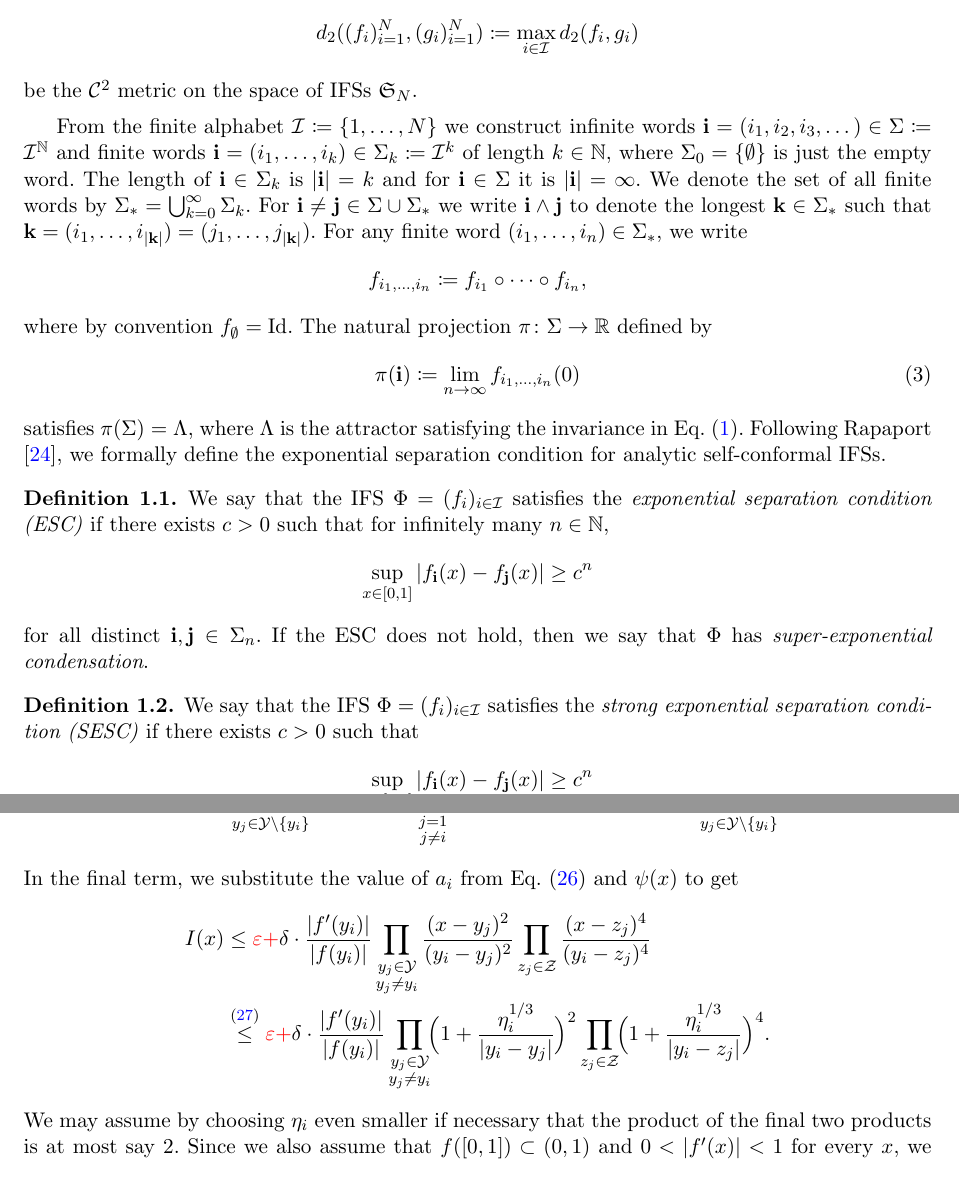
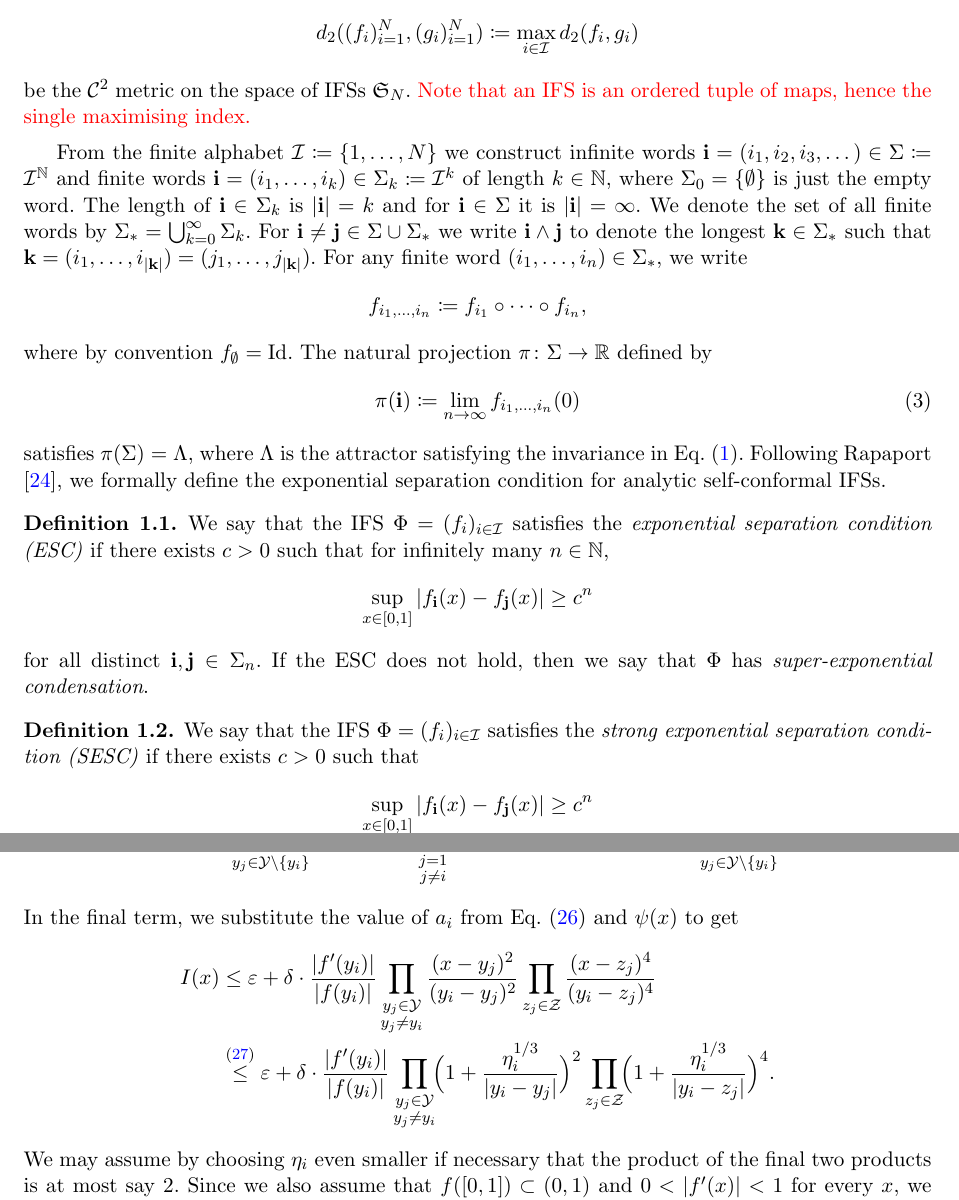
Before and after one commit to sascha2718/BB-IK-ST, a LaTeX paper (analytic.tex): two parts of pages 3 and 22 of 28, joined at a grey line, cut so that both start at the same text. Compiled offline with pdfLaTeX.

Commit message:
IK changes no 2

```diff
--- a/analytic.tex
+++ b/analytic.tex
@@ -476,7 +476,7 @@ We also consider the space $\mathfrak{S}_N$ of cardinality $N$ IFSs $\Phi=(f_i)_
 $$
 d_2((f_i)_{i=1}^N,(g_i)_{i=1}^N)\coloneqq\max_{i\in\mathcal{I}}d_2(f_i,g_i)
 $$
-be the $\mathcal{C}^2$ metric on the space of IFSs $\mathfrak{S}_N$.
+be the $\mathcal{C}^2$ metric on the space of IFSs $\mathfrak{S}_N$. {\color{red} Note that an IFS is an ordered tuple of maps, hence the single maximising index.}
 
 From the finite alphabet $\mathcal{I}\coloneqq\{1,\ldots,N\}$ we construct infinite words
 $\bi=(i_1,i_2,i_3,\dots) \in\Sigma \coloneqq \mathcal{I}^{\bbN}$ and finite words
@@ -1773,10 +1773,10 @@ still far enough from the other $y_j$, we just use the same bound there:
 \end{equation*}
 In the final term, we substitute the value of $a_i$ from~\cref{eq:a_iChoice} and $\psi(x)$ to get
 \begin{align*}
-	I(x)&\leq {\color{red}\varepsilon+ } \delta \cdot \frac{|f'(y_i)|}{|f(y_i)|} \prod_{\substack{y_j\in\mathcal{Y} \\
+	I(x)&\leq \varepsilon+ \delta \cdot \frac{|f'(y_i)|}{|f(y_i)|} \prod_{\substack{y_j\in\mathcal{Y} \\
 	y_j\neq y_i}} \frac{(x-y_j)^2}{(y_i - y_j)^2}  \prod_{z_j\in\mathcal{Z}}
 	\frac{(x-z_j)^4}{(y_i - z_j)^4} \\
-	&\stackrel{\eqref{eq:eta1/3Bound}}{\leq}  {\color{red}\varepsilon+ } \delta \cdot
+	&\stackrel{\eqref{eq:eta1/3Bound}}{\leq}  \varepsilon+  \delta \cdot
 	\frac{|f'(y_i)|}{|f(y_i)|}\prod_{\substack{y_j\in\mathcal{Y} \\ y_j\neq y_i}}\!\! \Big(
 	1+\frac{\eta_i^{1/3}}{|y_i-y_j|} \Big)^2 \prod_{z_j\in\mathcal{Z}}\!\! \Big(
       1+\frac{\eta_i^{1/3}}{|y_i-z_j|} \Big)^4.
```
Also changed, not shown: analytic.tex (10 more changed lines).
